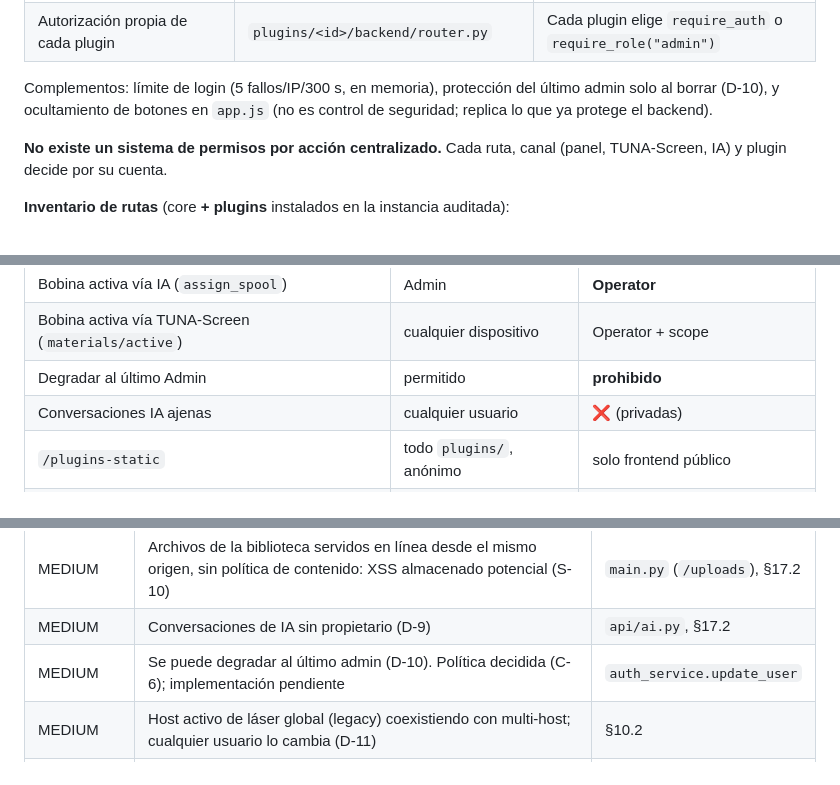
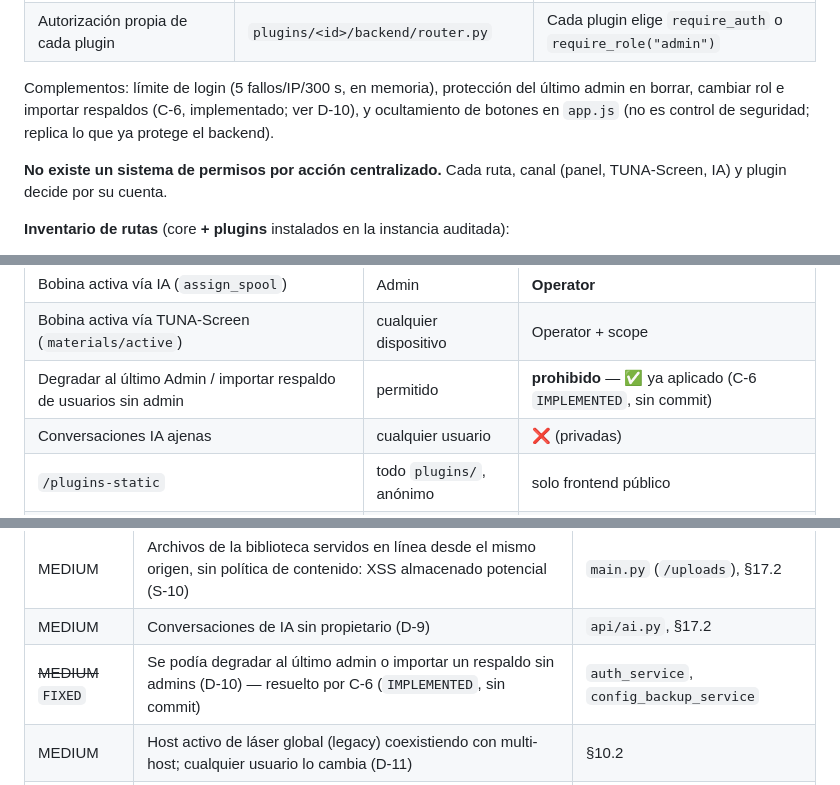
Before and after one commit to charlymigenes-ux/nopal, a Markdown page: docs/SDD.md, 3 parts joined by grey strips. Rendered like a GitHub page.

```diff
--- a/docs/SDD.md
+++ b/docs/SDD.md
@@ -941,7 +941,7 @@ Coexisten **seis mecanismos paralelos**:
 | Autorización propia de cada plugin | `plugins/<id>/backend/router.py` | Cada plugin elige `require_auth` o `require_role("admin")` |
 
 Complementos: límite de login (5 fallos/IP/300 s, en memoria), protección del
-último admin solo al borrar (D-10), y ocultamiento de botones en `app.js`
+último admin en borrar, cambiar rol e importar respaldos (C-6, implementado; ver D-10), y ocultamiento de botones en `app.js`
 (no es control de seguridad; replica lo que ya protege el backend).
 
 **No existe un sistema de permisos por acción centralizado.** Cada ruta,
@@ -1130,7 +1131,7 @@ la migración tendrá que aplicar:
 | Bobina activa (panel, plugin Spoolman) | Admin | **Operator** |
 | Bobina activa vía IA (`assign_spool`) | Admin | **Operator** |
 | Bobina activa vía TUNA-Screen (`materials/active`) | cualquier dispositivo | Operator + scope |
-| Degradar al último Admin | permitido | **prohibido** |
+| Degradar al último Admin / importar respaldo de usuarios sin admin | permitido | **prohibido** — ✅ ya aplicado (C-6 `IMPLEMENTED`, sin commit) |
 | Conversaciones IA ajenas | cualquier usuario | **❌** (privadas) |
 | `/plugins-static` | todo `plugins/`, anónimo | solo frontend público |
 | Dispositivo TUNA-Screen | sin rol ni alcance | Operator + scope |
@@ -1424,7 +1427,7 @@ Severidad por impacto técnico o de seguridad.
 | MEDIUM | `/plugins-static` expone `plugins/` completo sin autenticación (D-8) | `main.py`, §17.2 |
 | MEDIUM | Archivos de la biblioteca servidos en línea desde el mismo origen, sin política de contenido: XSS almacenado potencial (S-10) | `main.py` (`/uploads`), §17.2 |
 | MEDIUM | Conversaciones de IA sin propietario (D-9) | `api/ai.py`, §17.2 |
-| MEDIUM | Se puede degradar al último admin (D-10). Política decidida (C-6); implementación pendiente | `auth_service.update_user` |
+| ~~MEDIUM~~ `FIXED` | Se podía degradar al último admin o importar un respaldo sin admins (D-10) — resuelto por C-6 (`IMPLEMENTED`, sin commit) | `auth_service`, `config_backup_service` |
 | MEDIUM | Host activo de láser global (legacy) coexistiendo con multi-host; cualquier usuario lo cambia (D-11) | §10.2 |
 | MEDIUM | Frontend monolítico (~48 k líneas en 3 archivos), sin cliente de API | §12 |
 | MEDIUM | Sin schemas Pydantic; contratos implícitos | §11 |
```
Also changed, not shown: other parts of docs/SDD.md (+21 -16 lines).
